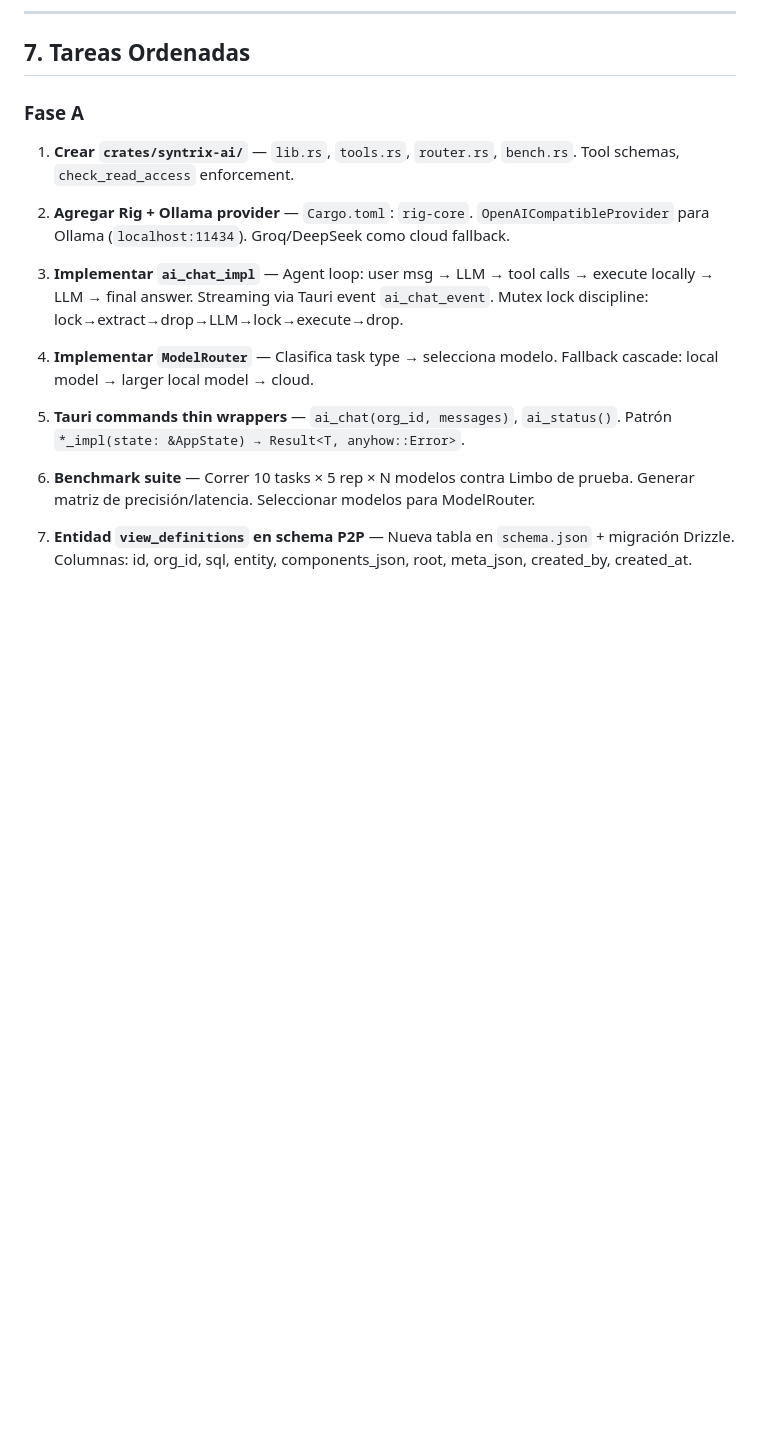
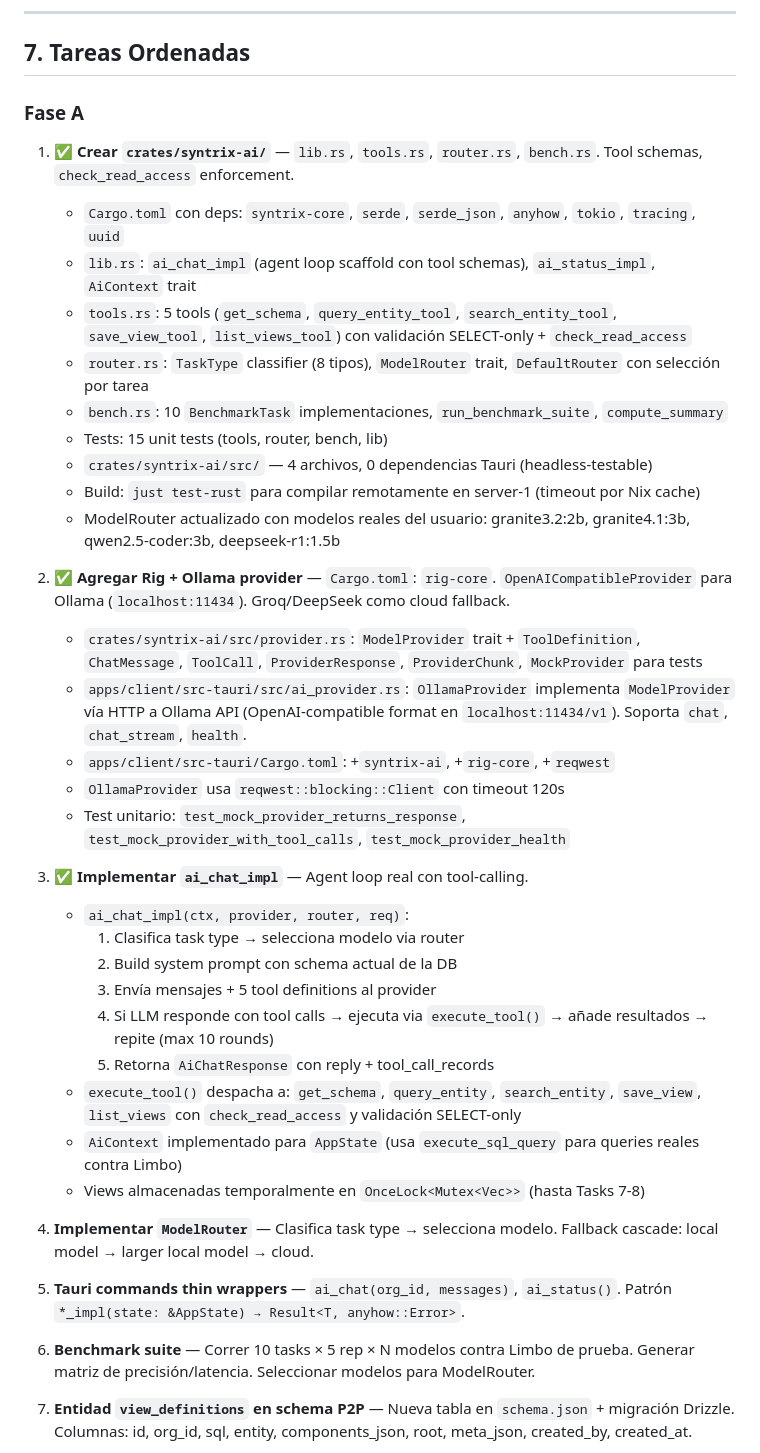
Before and after one commit to royalcala/syntrix-monorepo, a Markdown page: .kilo/plans/1783125232147-syntrix-p2p-ia-platform.md, the part around one of its changes. Drawn GitHub-style; blank space fills up the shorter version.

Commit message:
feat: implement AI chat functionality with tool integration and provider support; update progress tracking and documentation

```diff
--- a/.kilo/plans/1783125232147-syntrix-p2p-ia-platform.md
+++ b/.kilo/plans/1783125232147-syntrix-p2p-ia-platform.md
@@ -358,11 +358,34 @@ interface ModuleDefinition {
 
 ### Fase A
 
-1. **Crear `crates/syntrix-ai/`** — `lib.rs`, `tools.rs`, `router.rs`, `bench.rs`. Tool schemas, `check_read_access` enforcement.
+1. ✅ **Crear `crates/syntrix-ai/`** — `lib.rs`, `tools.rs`, `router.rs`, `bench.rs`. Tool schemas, `check_read_access` enforcement.
+   - `Cargo.toml` con deps: `syntrix-core`, `serde`, `serde_json`, `anyhow`, `tokio`, `tracing`, `uuid`
+   - `lib.rs`: `ai_chat_impl` (agent loop scaffold con tool schemas), `ai_status_impl`, `AiContext` trait
+   - `tools.rs`: 5 tools (`get_schema`, `query_entity_tool`, `search_entity_tool`, `save_view_tool`, `list_views_tool`) con validación SELECT-only + `check_read_access`
+   - `router.rs`: `TaskType` classifier (8 tipos), `ModelRouter` trait, `DefaultRouter` con selección por tarea
+   - `bench.rs`: 10 `BenchmarkTask` implementaciones, `run_benchmark_suite`, `compute_summary`
+   - Tests: 15 unit tests (tools, router, bench, lib)
+   - `crates/syntrix-ai/src/` — 4 archivos, 0 dependencias Tauri (headless-testable)
+   - Build: `just test-rust` para compilar remotamente en server-1 (timeout por Nix cache)
+   - ModelRouter actualizado con modelos reales del usuario: granite3.2:2b, granite4.1:3b, qwen2.5-coder:3b, deepseek-r1:1.5b
 
-2. **Agregar Rig + Ollama provider** — `Cargo.toml`: `rig-core`. `OpenAICompatibleProvider` para Ollama (`localhost:11434`). Groq/DeepSeek como cloud fallback.
+2. ✅ **Agregar Rig + Ollama provider** — `Cargo.toml`: `rig-core`. `OpenAICompatibleProvider` para Ollama (`localhost:11434`). Groq/DeepSeek como cloud fallback.
+   - `crates/syntrix-ai/src/provider.rs`: `ModelProvider` trait + `ToolDefinition`, `ChatMessage`, `ToolCall`, `ProviderResponse`, `ProviderChunk`, `MockProvider` para tests
+   - `apps/client/src-tauri/src/ai_provider.rs`: `OllamaProvider` implementa `ModelProvider` vía HTTP a Ollama API (OpenAI-compatible format en `localhost:11434/v1`). Soporta `chat`, `chat_stream`, `health`.
+   - `apps/client/src-tauri/Cargo.toml`: +`syntrix-ai`, +`rig-core`, +`reqwest`
+   - `OllamaProvider` usa `reqwest::blocking::Client` con timeout 120s
+   - Test unitario: `test_mock_provider_returns_response`, `test_mock_provider_with_tool_calls`, `test_mock_provider_health`
 
-3. **Implementar `ai_chat_impl`** — Agent loop: user msg → LLM → tool calls → execute locally → LLM → final answer. Streaming via Tauri event `ai_chat_event`. Mutex lock discipline: lock→extract→drop→LLM→lock→execute→drop.
+3. ✅ **Implementar `ai_chat_impl`** — Agent loop real con tool-calling.
+   - `ai_chat_impl(ctx, provider, router, req)`:
+     1. Clasifica task type → selecciona modelo via router
+     2. Build system prompt con schema actual de la DB
+     3. Envía mensajes + 5 tool definitions al provider
+     4. Si LLM responde con tool calls → ejecuta via `execute_tool()` → añade resultados → repite (max 10 rounds)
+     5. Retorna `AiChatResponse` con reply + tool_call_records
+   - `execute_tool()` despacha a: `get_schema`, `query_entity`, `search_entity`, `save_view`, `list_views` con `check_read_access` y validación SELECT-only
+   - `AiContext` implementado para `AppState` (usa `execute_sql_query` para queries reales contra Limbo)
+   - Views almacenadas temporalmente en `OnceLock<Mutex<Vec>>` (hasta Tasks 7-8)
 
 4. **Implementar `ModelRouter`** — Clasifica task type → selecciona modelo. Fallback cascade: local model → larger local model → cloud.
 
```
Also changed, not shown: other parts of .kilo/plans/1783125232147-syntrix-p2p-ia-platform.md (+35 -0 lines).
